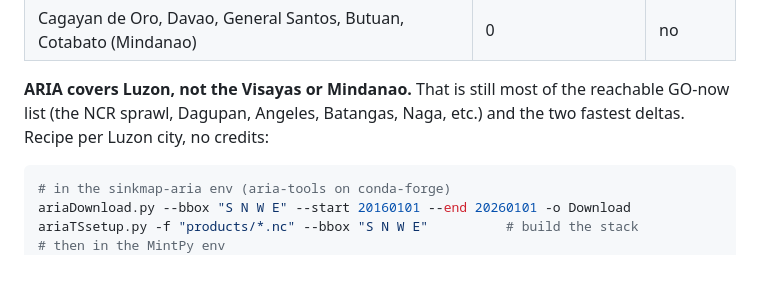
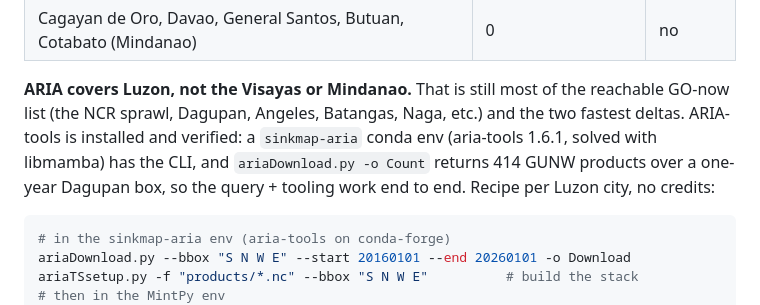
Before and after one commit to xmpuspus/sinkmap-ph, a Markdown page: docs/findings/scale-out-plan.md, the part around the change. Drawn GitHub-style; blank space fills up the shorter version.

Commit message:
ARIA-tools installed + verified for the Luzon credit-free path
sinkmap-aria conda env (aria-tools 1.6.1, libmamba-solved); ariaDownload -o Count
returns 414 GUNW over a 1-year Dagupan box. Query + tooling work end to end. Full
reprocessing (download + ariaTSsetup + MintPy prep_aria) is the multi-hour next step.

Co-Authored-By: Xavier Puspus

````diff
--- a/docs/findings/scale-out-plan.md
+++ b/docs/findings/scale-out-plan.md
@@ -24,7 +24,10 @@ download of SLCs). Coverage over the Philippines, measured by `asf_search`:
 
 **ARIA covers Luzon, not the Visayas or Mindanao.** That is still most of the
 reachable GO-now list (the NCR sprawl, Dagupan, Angeles, Batangas, Naga, etc.) and
-the two fastest deltas. Recipe per Luzon city, no credits:
+the two fastest deltas. ARIA-tools is installed and verified: a `sinkmap-aria`
+conda env (aria-tools 1.6.1, solved with libmamba) has the CLI, and
+`ariaDownload.py -o Count` returns 414 GUNW products over a one-year Dagupan box,
+so the query + tooling work end to end. Recipe per Luzon city, no credits:
 
 ```bash
 # in the sinkmap-aria env (aria-tools on conda-forge)
````
